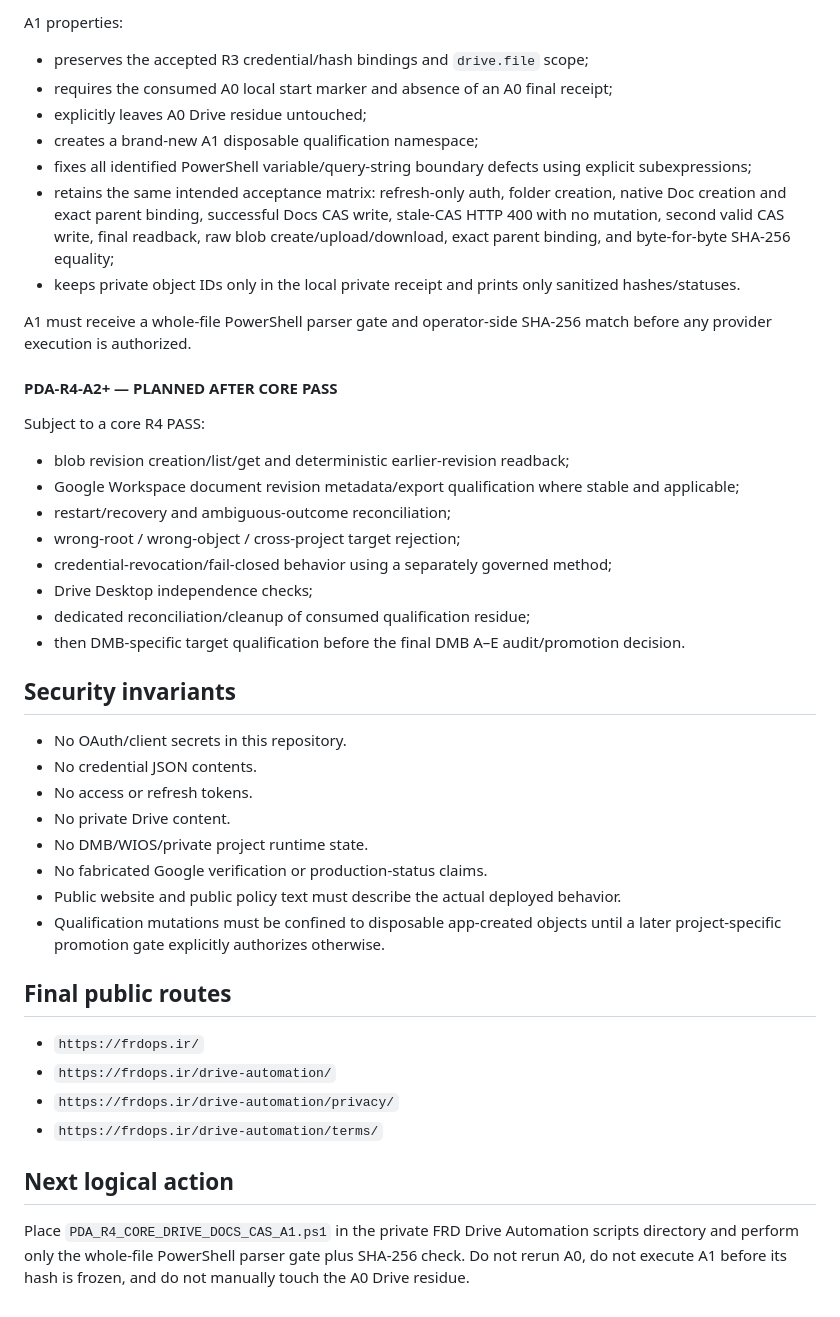
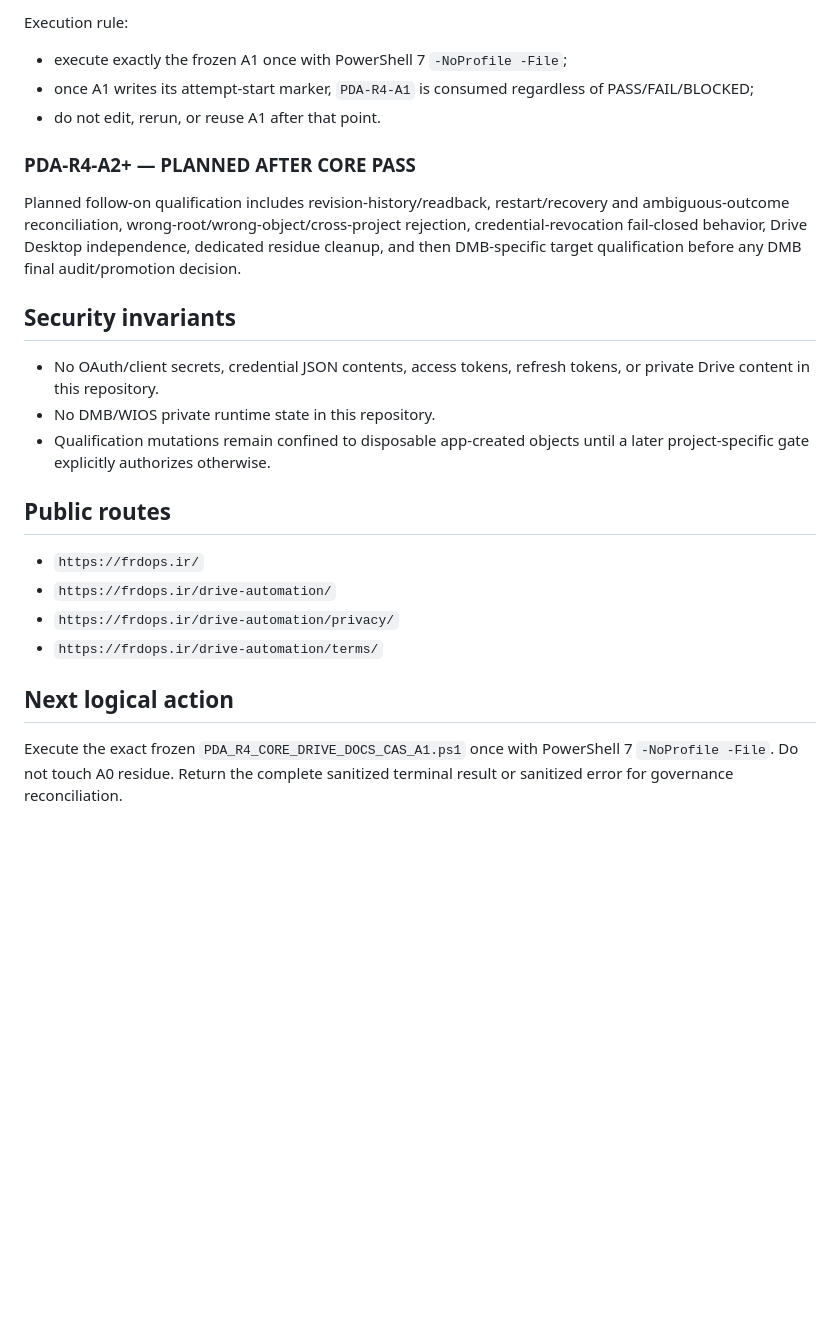
Before and after one commit to faridfatollahi-cloud/frdops-site, a Markdown page: docs/governance/FRDOPS_SITE_USCP.md, the part around one of its changes. Drawn GitHub-style; blank space fills up the shorter version.

```diff
--- a/docs/governance/FRDOPS_SITE_USCP.md
+++ b/docs/governance/FRDOPS_SITE_USCP.md
@@ -140,39 +96,20 @@ Candidate artifact:
 
-A1 properties:
-- preserves the accepted R3 credential/hash bindings and `drive.file` scope;
-- requires the consumed A0 local start marker and absence of an A0 final receipt;
-- explicitly leaves A0 Drive residue untouched;
-- creates a brand-new A1 disposable qualification namespace;
-- fixes all identified PowerShell variable/query-string boundary defects using explicit subexpressions;
-- retains the same intended acceptance matrix: refresh-only auth, folder creation, native Doc creation and exact parent binding, successful Docs CAS write, stale-CAS HTTP 400 with no mutation, second valid CAS write, final readback, raw blob create/upload/download, exact parent binding, and byte-for-byte SHA-256 equality;
-- keeps private object IDs only in the local private receipt and prints only sanitized hashes/statuses.
+Execution rule:
+- execute exactly the frozen A1 once with PowerShell 7 `-NoProfile -File`;
+- once A1 writes its attempt-start marker, `PDA-R4-A1` is consumed regardless of PASS/FAIL/BLOCKED;
+- do not edit, rerun, or reuse A1 after that point.
 
-A1 must receive a whole-file PowerShell parser gate and operator-side SHA-256 match before any provider execution is authorized.
+### PDA-R4-A2+ — PLANNED AFTER CORE PASS
 
-#### PDA-R4-A2+ — PLANNED AFTER CORE PASS
-
-Subject to a core R4 PASS:
-- blob revision creation/list/get and deterministic earlier-revision readback;
-- Google Workspace document revision metadata/export qualification where stable and applicable;
-- restart/recovery and ambiguous-outcome reconciliation;
-- wrong-root / wrong-object / cross-project target rejection;
-- credential-revocation/fail-closed behavior using a separately governed method;
-- Drive Desktop independence checks;
-- dedicated reconciliation/cleanup of consumed qualification residue;
-- then DMB-specific target qualification before the final DMB A–E audit/promotion decision.
+Planned follow-on qualification includes revision-history/readback, restart/recovery and ambiguous-outcome reconciliation, wrong-root/wrong-object/cross-project rejection, credential-revocation fail-closed behavior, Drive Desktop independence, dedicated residue cleanup, and then DMB-specific target qualification before any DMB final audit/promotion decision.
 
 ## Security invariants
 
-- No OAuth/client secrets in this repository.
-- No credential JSON contents.
-- No access or refresh tokens.
-- No private Drive content.
-- No DMB/WIOS/private project runtime state.
-- No fabricated Google verification or production-status claims.
-- Public website and public policy text must describe the actual deployed behavior.
-- Qualification mutations must be confined to disposable app-created objects until a later project-specific promotion gate explicitly authorizes otherwise.
+- No OAuth/client secrets, credential JSON contents, access tokens, refresh tokens, or private Drive content in this repository.
+- No DMB/WIOS private runtime state in this repository.
+- Qualification mutations remain confined to disposable app-created objects until a later project-specific gate explicitly authorizes otherwise.
 
-## Final public routes
+## Public routes
 
 - `https://frdops.ir/`
 - `https://frdops.ir/drive-automation/`
@@ -181,4 +118,4 @@ Subject to a core R4 PASS:
 
 ## Next logical action
 
-Place `PDA_R4_CORE_DRIVE_DOCS_CAS_A1.ps1` in the private FRD Drive Automation scripts directory and perform only the whole-file PowerShell parser gate plus SHA-256 check. Do not rerun A0, do not execute A1 before its hash is frozen, and do not manually touch the A0 Drive residue.
+Execute the exact frozen `PDA_R4_CORE_DRIVE_DOCS_CAS_A1.ps1` once with PowerShell 7 `-NoProfile -File`. Do not touch A0 residue. Return the complete sanitized terminal result or sanitized error for governance reconciliation.
```
Also changed, not shown: other parts of docs/governance/FRDOPS_SITE_USCP.md (+55 -99 lines).
